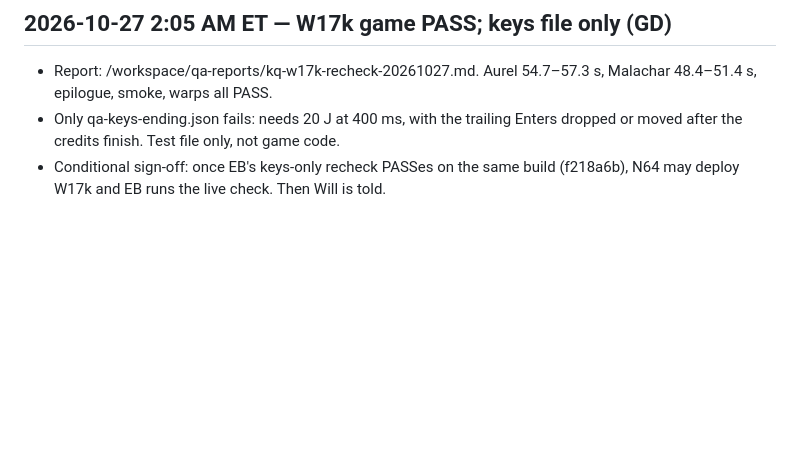
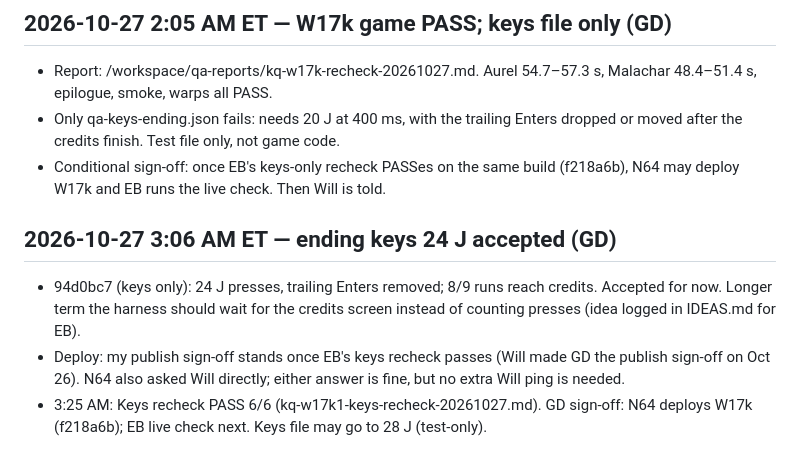
Before and after one commit to unclebill-spec/ki-quest, a Markdown page: BALANCE.md, the part around the change. GitHub-like rendering; blank space fills up the shorter version.

Commit message:
BALANCE: GD keys 24 J accepted + deploy sign-off

```diff
--- a/BALANCE.md
+++ b/BALANCE.md
@@ -147,3 +147,8 @@ Format: fight_s / hp_lost / berry heals (0 console errors, 0 fails on every run)
 - Report: /workspace/qa-reports/kq-w17k-recheck-20261027.md. Aurel 54.7–57.3 s, Malachar 48.4–51.4 s, epilogue, smoke, warps all PASS.
 - Only qa-keys-ending.json fails: needs 20 J at 400 ms, with the trailing Enters dropped or moved after the credits finish. Test file only, not game code.
 - Conditional sign-off: once EB's keys-only recheck PASSes on the same build (f218a6b), N64 may deploy W17k and EB runs the live check. Then Will is told.
+
+## 2026-10-27 3:06 AM ET — ending keys 24 J accepted (GD)
+- 94d0bc7 (keys only): 24 J presses, trailing Enters removed; 8/9 runs reach credits. Accepted for now. Longer term the harness should wait for the credits screen instead of counting presses (idea logged in IDEAS.md for EB).
+- Deploy: my publish sign-off stands once EB's keys recheck passes (Will made GD the publish sign-off on Oct 26). N64 also asked Will directly; either answer is fine, but no extra Will ping is needed.
+- 3:25 AM: Keys recheck PASS 6/6 (kq-w17k1-keys-recheck-20261027.md). GD sign-off: N64 deploys W17k (f218a6b); EB live check next. Keys file may go to 28 J (test-only).
```
